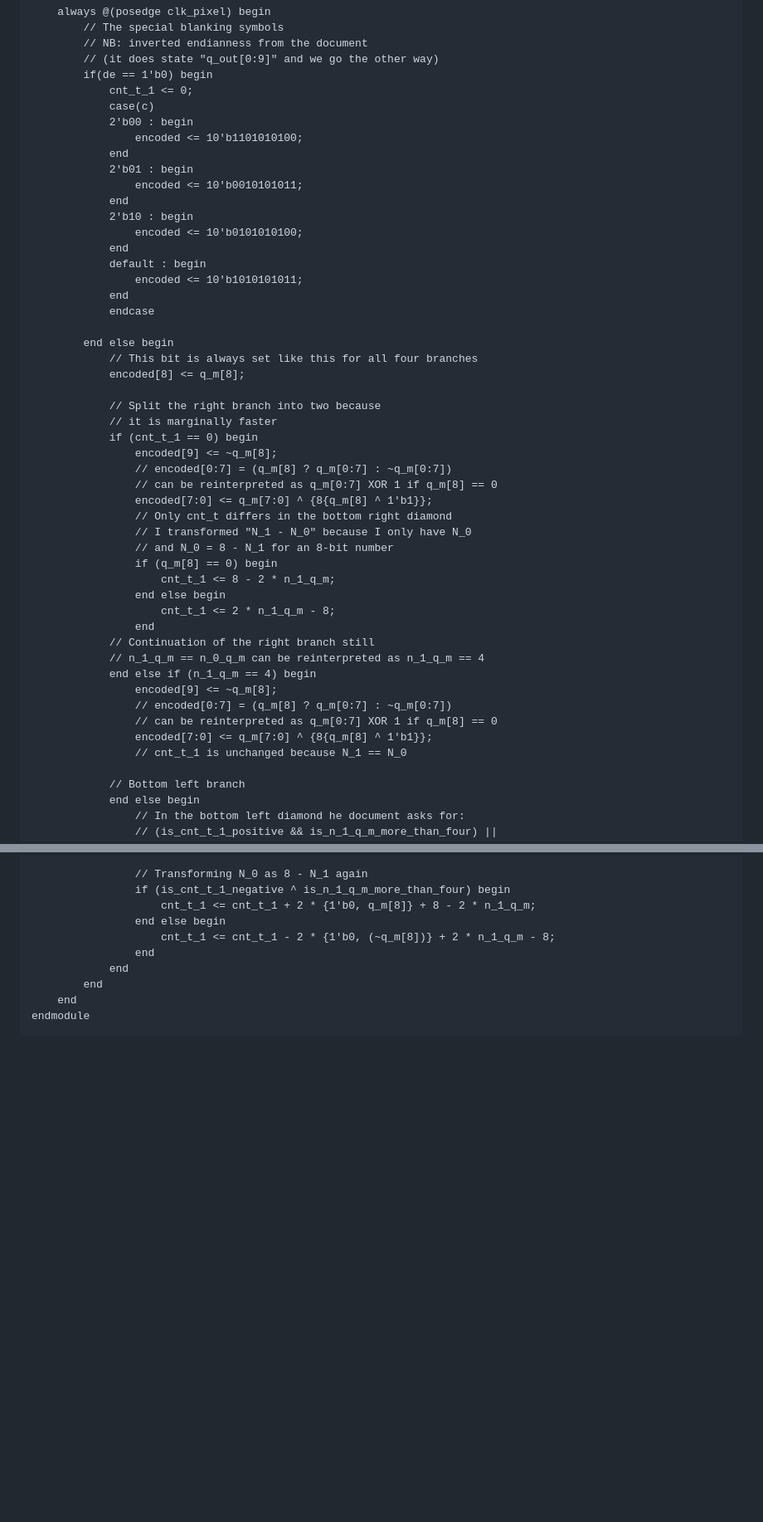
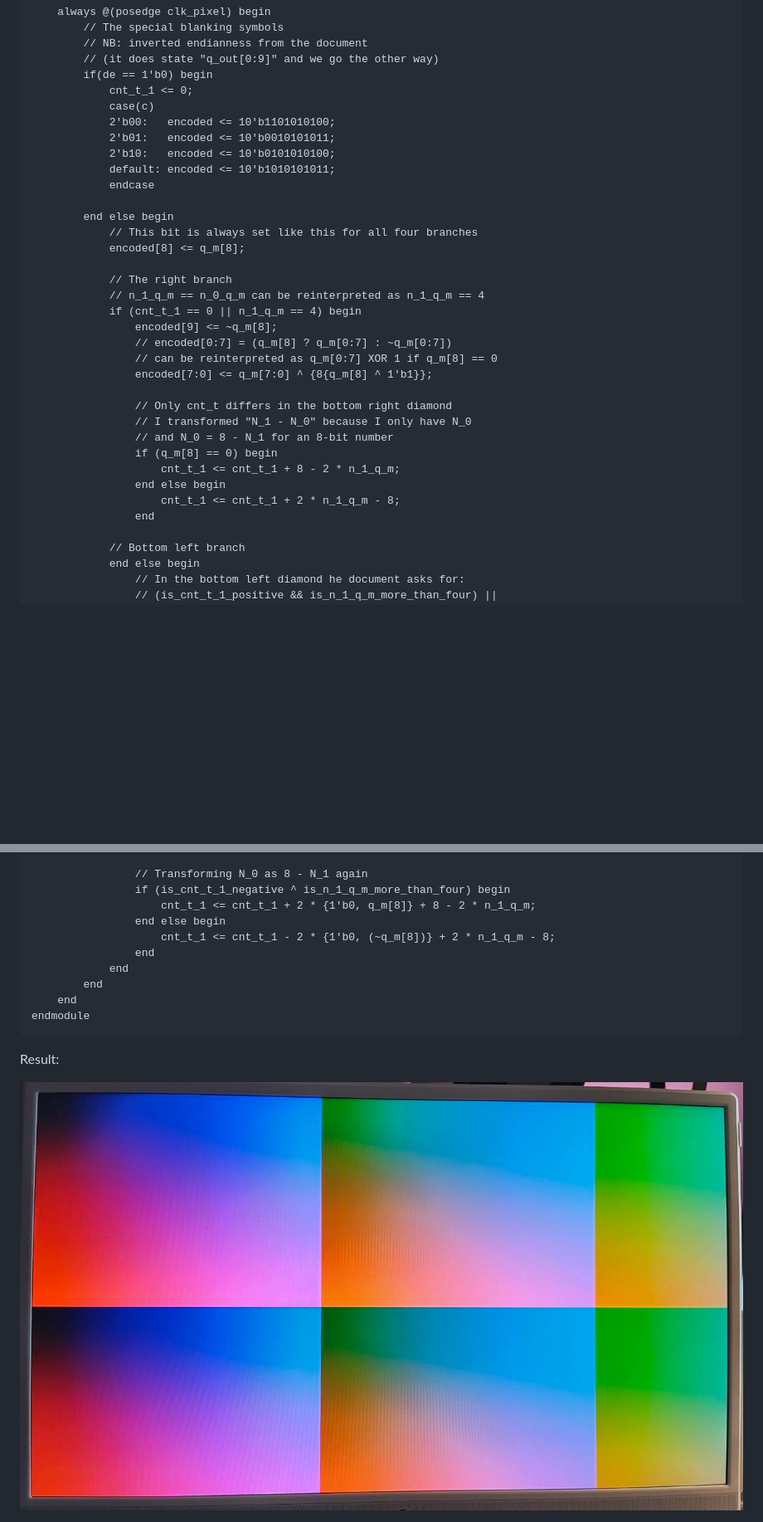
Before and after one commit to parport0/parport0.github.io, a Markdown page: ddmi.md, 2 parts joined by grey strips. Shown: that part at 83% size. Rendered like a GitHub page; pictures changed too: ddmi-output.jpg (added); blank space fills up the shorter version.

Commit message:
DDMI: improvements
Fix small errors.
Simplify the HDL code.
Add the resulting image.
Add links.

Signed-off-by: Elvira Khabirova <lineprinter0@gmail.com>

````diff
--- a/ddmi.md
+++ b/ddmi.md
@@ -415,47 +425,32 @@ module tmds_encoder (
 		if(de == 1'b0) begin
 			cnt_t_1 <= 0;
 			case(c)
-			2'b00 : begin
-				encoded <= 10'b1101010100;
-			end
-			2'b01 : begin
-				encoded <= 10'b0010101011;
-			end
-			2'b10 : begin
-				encoded <= 10'b0101010100;
-			end
-			default : begin
-				encoded <= 10'b1010101011;
-			end
+			2'b00:   encoded <= 10'b1101010100;
+			2'b01:   encoded <= 10'b0010101011;
+			2'b10:   encoded <= 10'b0101010100;
+			default: encoded <= 10'b1010101011;
 			endcase
 
 		end else begin
 			// This bit is always set like this for all four branches
 			encoded[8] <= q_m[8];
 
-			// Split the right branch into two because
-			// it is marginally faster
-			if (cnt_t_1 == 0) begin
+			// The right branch
+			// n_1_q_m == n_0_q_m can be reinterpreted as n_1_q_m == 4
+			if (cnt_t_1 == 0 || n_1_q_m == 4) begin
 				encoded[9] <= ~q_m[8];
 				// encoded[0:7] = (q_m[8] ? q_m[0:7] : ~q_m[0:7])
 				// can be reinterpreted as q_m[0:7] XOR 1 if q_m[8] == 0
 				encoded[7:0] <= q_m[7:0] ^ {8{q_m[8] ^ 1'b1}};
+
 				// Only cnt_t differs in the bottom right diamond
 				// I transformed "N_1 - N_0" because I only have N_0
 				// and N_0 = 8 - N_1 for an 8-bit number
 				if (q_m[8] == 0) begin
-					cnt_t_1 <= 8 - 2 * n_1_q_m;
+					cnt_t_1 <= cnt_t_1 + 8 - 2 * n_1_q_m;
 				end else begin
-					cnt_t_1 <= 2 * n_1_q_m - 8;
+					cnt_t_1 <= cnt_t_1 + 2 * n_1_q_m - 8;
 				end
-			// Continuation of the right branch still
-			// n_1_q_m == n_0_q_m can be reinterpreted as n_1_q_m == 4
-			end else if (n_1_q_m == 4) begin
-				encoded[9] <= ~q_m[8];
-				// encoded[0:7] = (q_m[8] ? q_m[0:7] : ~q_m[0:7])
-				// can be reinterpreted as q_m[0:7] XOR 1 if q_m[8] == 0
-				encoded[7:0] <= q_m[7:0] ^ {8{q_m[8] ^ 1'b1}};
-				// cnt_t_1 is unchanged because N_1 == N_0
 
 			// Bottom left branch
 			end else begin
@@ -479,3 +474,7 @@ module tmds_encoder (
 	end
 endmodule
 ```
+
+Result:
+
+<img src="ddmi-output.jpg" class="illustration" />
````
Also changed, not shown: other parts of ddmi.md (+45 -35 lines), 1 other file.
